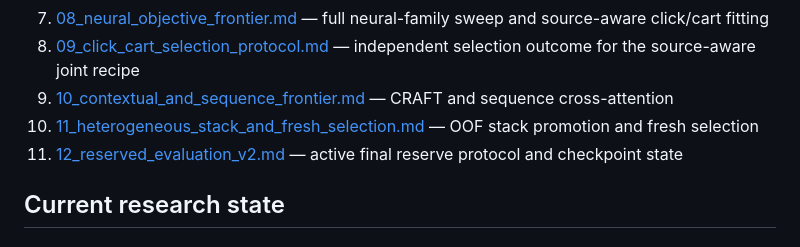
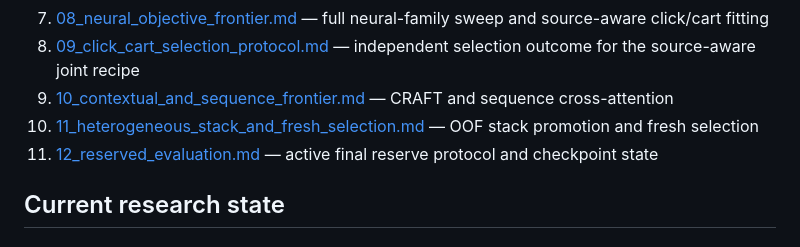
Before and after one commit to alvaromendizabal/otto-recommender-system, a Markdown page: research/frontier/README.md, the part around the change. Drawn GitHub-style.

Commit message:
Update frontier reserve link

```diff
--- a/research/frontier/README.md
+++ b/research/frontier/README.md
@@ -20,7 +20,7 @@ AWS/SageMaker remains the canonical private execution environment. GitHub publis
 8. [09_click_cart_selection_protocol.md](09_click_cart_selection_protocol.md) — independent selection outcome for the source-aware joint recipe
 9. [10_contextual_and_sequence_frontier.md](10_contextual_and_sequence_frontier.md) — CRAFT and sequence cross-attention
 10. [11_heterogeneous_stack_and_fresh_selection.md](11_heterogeneous_stack_and_fresh_selection.md) — OOF stack promotion and fresh selection
-11. [12_reserved_evaluation_v2.md](12_reserved_evaluation_v2.md) — active final reserve protocol and checkpoint state
+11. [12_reserved_evaluation.md](12_reserved_evaluation.md) — active final reserve protocol and checkpoint state
 
 ## Current research state
 
```
